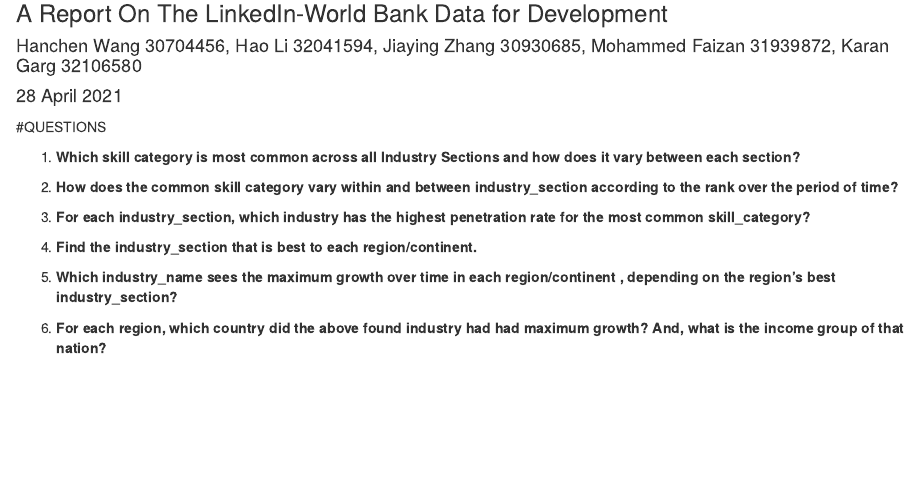
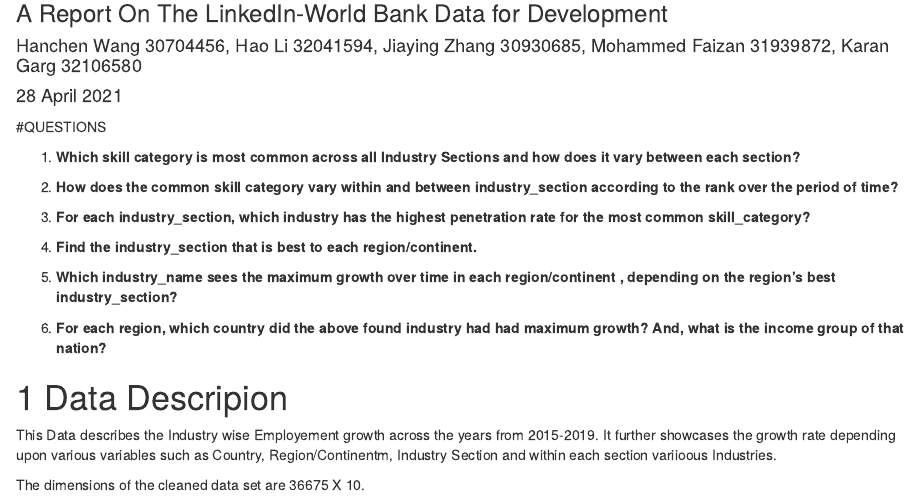
Before and after one commit to mohammedfaizan0014/ETC1010_5510_Project, an R Markdown document (analysis/report.Rmd): the page in a window 1100 px wide, from 80 px down. Rendered offline with R 4.5, knitr and Pandoc, with nearby package versions.

Commit message:
Updated the cleaned the file and added the data description

````diff
--- a/analysis/report.Rmd
+++ b/analysis/report.Rmd
@@ -65 +65,7 @@
 ```
+
+# Data Descripion
+
+This Data describes the Industry wise Employement growth across the years from 2015-2019. It further showcases the growth rate depending upon various variables such as Country, Region/Continentm, Industry Section and within each section variioous Industries.
+
+The dimensions of the cleaned data set are 36675 X 10.
````
Also changed, not shown: analysis/report.Rmd (2 more changed lines), 1 other file.
